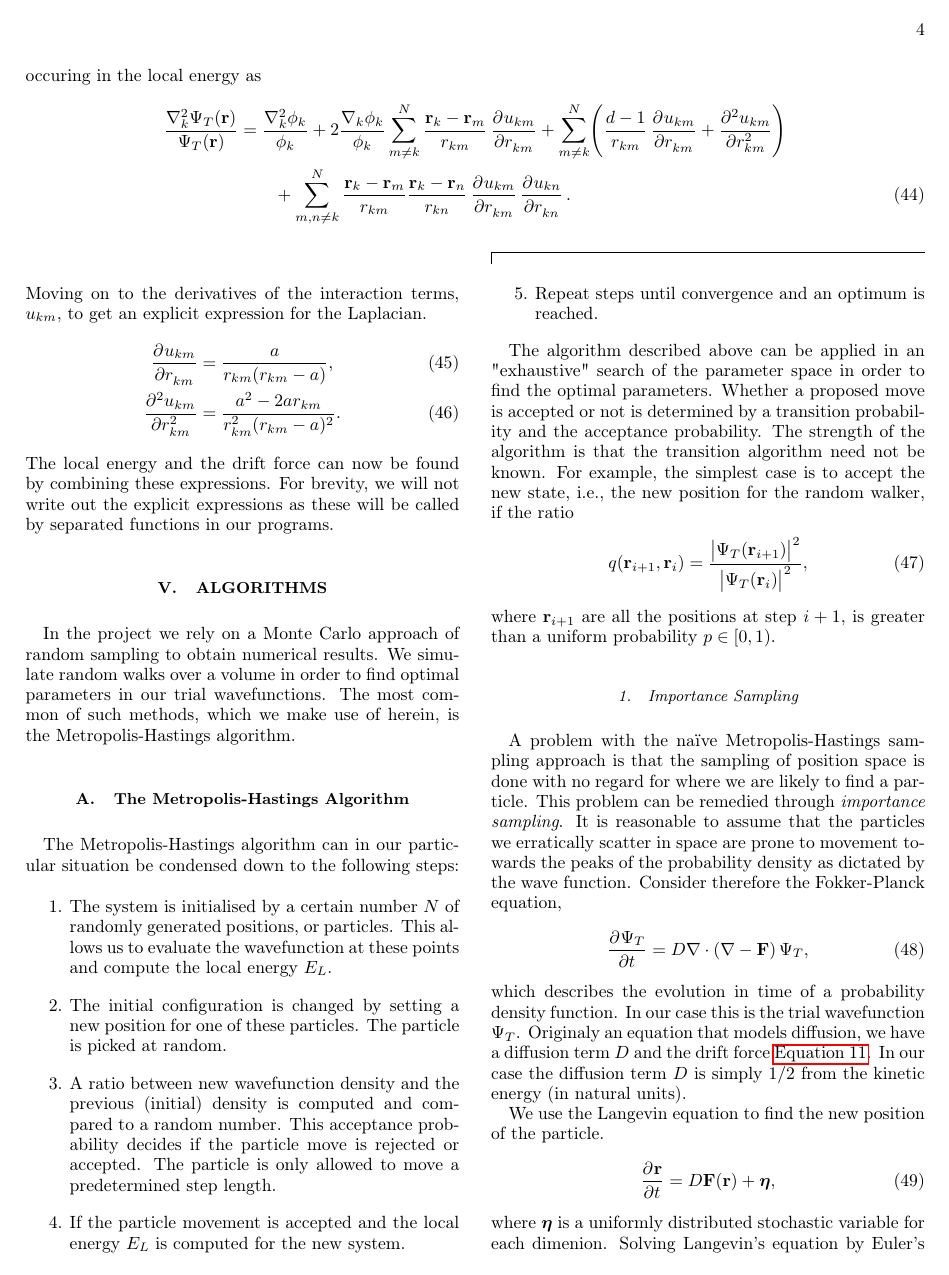
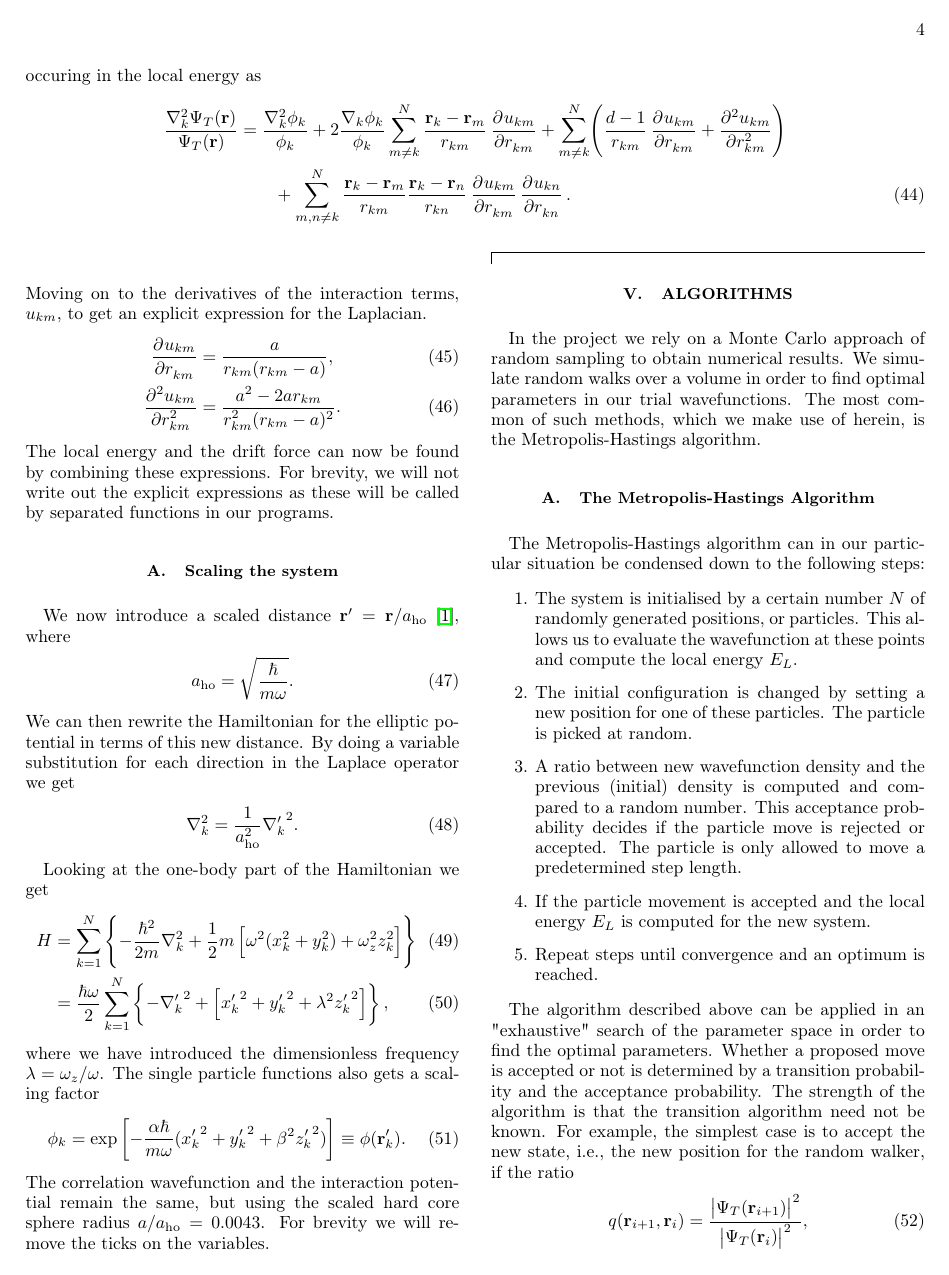
Before and after one commit to Schoyen/FYS4411, a LaTeX paper (project_1/article/article.tex): page 4 of 5 before the commit and page 4 of 6 after it. Compiled offline with pdfLaTeX.

Commit message:
Add theory on scaling the system

```diff
--- a/project_1/article/article.tex
+++ b/project_1/article/article.tex
@@ -557,6 +557,64 @@
     expressions. For brevity, we will not write out the explicit expressions as
     these will be called by separated functions in our programs.
 
+    \subsection{Scaling the system}
+        We now introduce a scaled distance $\vf{r}' = \vf{r}/a_{\text{ho}}$
+        \cite{dubois2001bose}, where
+        \begin{align}
+            a_{\text{ho}}
+            &=
+            \sqrt{\frac{\hbar}{m\omega}}.
+        \end{align}
+        We can then rewrite the Hamiltonian for the elliptic potential in terms
+        of this new distance. By doing a variable substitution for each
+        direction in the Laplace operator we get
+        \begin{align}
+            \nabla_k^2
+            &=
+            \frac{1}{a_{\text{ho}}^2}{\nabla_k'}^2.
+        \end{align}
+
+        Looking at the one-body part of the Hamiltonian we get
+        \begin{align}
+            H
+            &=
+            \sum_{k = 1}^N
+            \brac{
+                -\frac{\hbar^2}{2m}\nabla_k^2
+                + \half m\brak{
+                    \omega^2(x_k^2 + y_k^2)
+                    + \omega_z^2 z_k^2
+                }
+            }
+            \\
+            &=
+            \frac{\hbar\omega}{2}
+            \sum_{k = 1}^N
+            \brac{
+                -{\nabla_k'}^2
+                +
+                \brak{
+                    {x_k'}^2 + {y_k'}^2 + \lambda^2{z_k'}^2
+                }
+            },
+        \end{align}
+        where we have introduced the dimensionless frequency $\lambda =
+        \omega_z/\omega$. The single particle functions also gets a scaling
+        factor
+        \begin{align}
+            \phi_k
+            &=
+            \exp\brak{
+                -\frac{\alpha\hbar}{m\omega}
+                ({x_k'}^2 + {y_k'}^2 + \beta^2{z_k'}^2)
+            }
+            \equiv
+            \phi(\vf{r}_k').
+        \end{align}
+        The correlation wavefunction and the interaction potential remain the
+        same, but using the scaled hard core sphere radius $a/a_{\text{ho}} =
+        0.0043$. For brevity we will remove the ticks on the variables.
+
 
 \section{Algorithms}
     In the project we rely on a Monte Carlo approach of random sampling to
```
Also changed, not shown: project_1/article/article.pdf.
